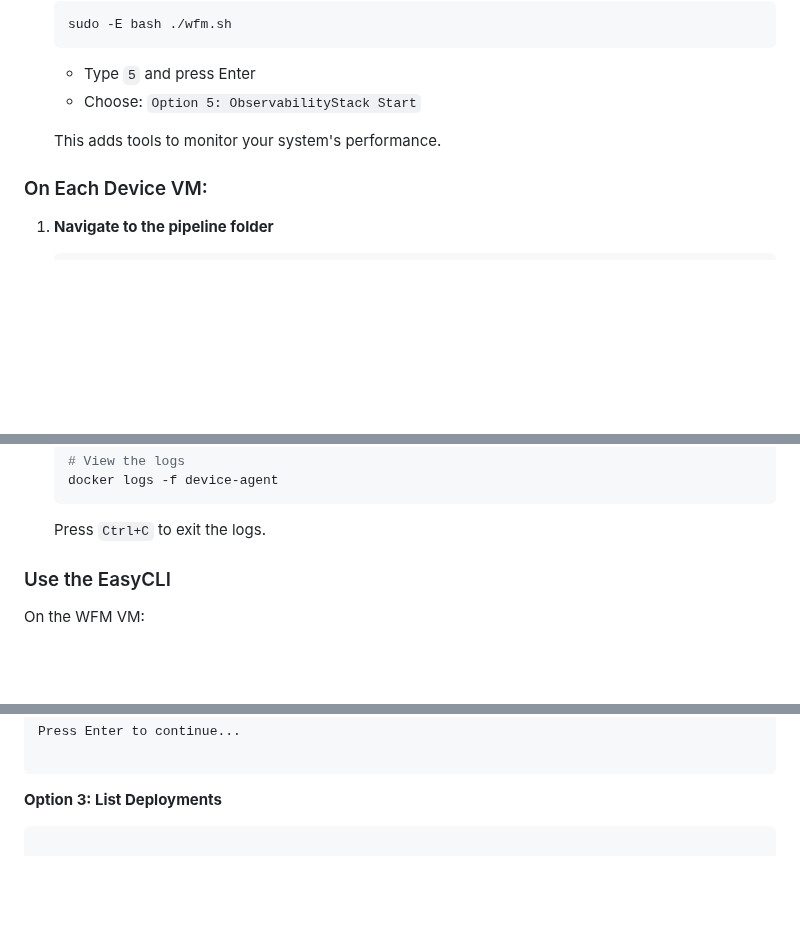
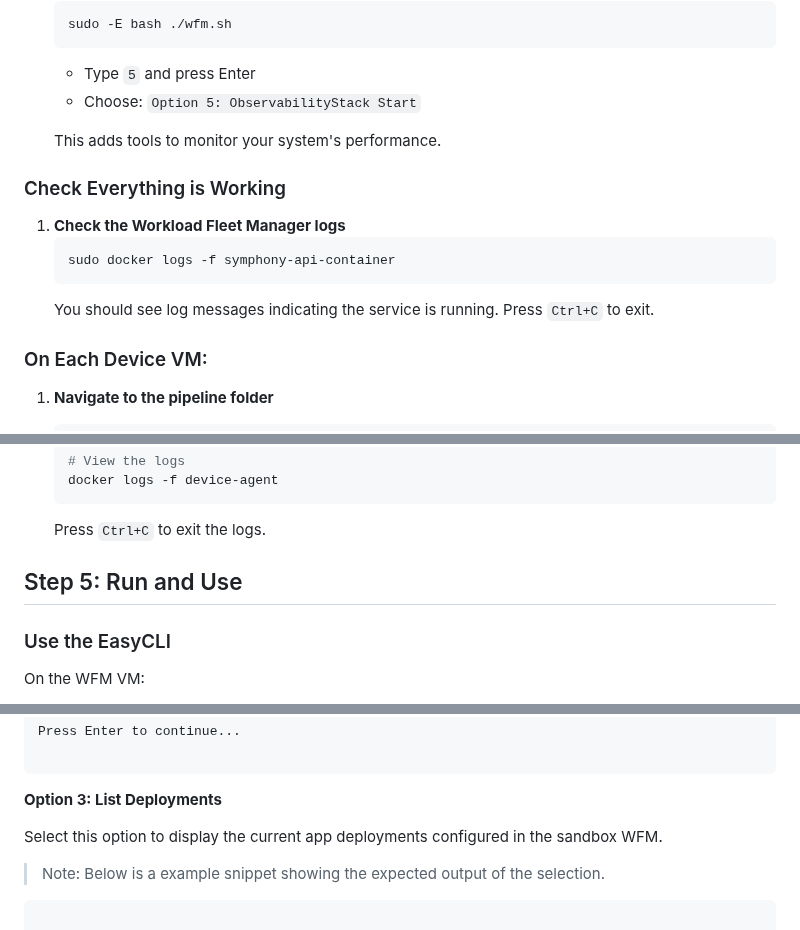
Before and after one commit to zantiu/sandbox, a Markdown page: docs/simplified-setup-guide.md, 3 parts joined by grey strips. Drawn GitHub-style; blank space fills up the shorter version.

````diff
--- a/docs/simplified-setup-guide.md
+++ b/docs/simplified-setup-guide.md
@@ -142,6 +142,14 @@ On each VM, you need to configure environment variables (settings that tell the
 
    This adds tools to monitor your system's performance.
 
+### Check Everything is Working
+
+1. **Check the Workload Fleet Manager logs**
+   ```bash
+   sudo docker logs -f symphony-api-container
+   ```
+   You should see log messages indicating the service is running. Press `Ctrl+C` to exit.
+
 ### On Each Device VM:
 
 1. **Navigate to the pipeline folder**
@@ -294,6 +291,8 @@ sudo -E bash ./device-agent.sh
    docker logs -f device-agent
    ```
    Press `Ctrl+C` to exit the logs.
+
+## Step 5: Run and Use
 
 ### Use the EasyCLI
 
@@ -399,6 +404,9 @@ Press Enter to continue...
 
 **Option 3: List Deployments**
 
+Select this option to display the current app deployments configured in the sandbox WFM.
+
+> Note: Below is a example snippet showing the expected output of the selection.
 ```
 
 Enter choice [1-9]: 3
````
Also changed, not shown: other parts of docs/simplified-setup-guide.md (+29 -13 lines).
